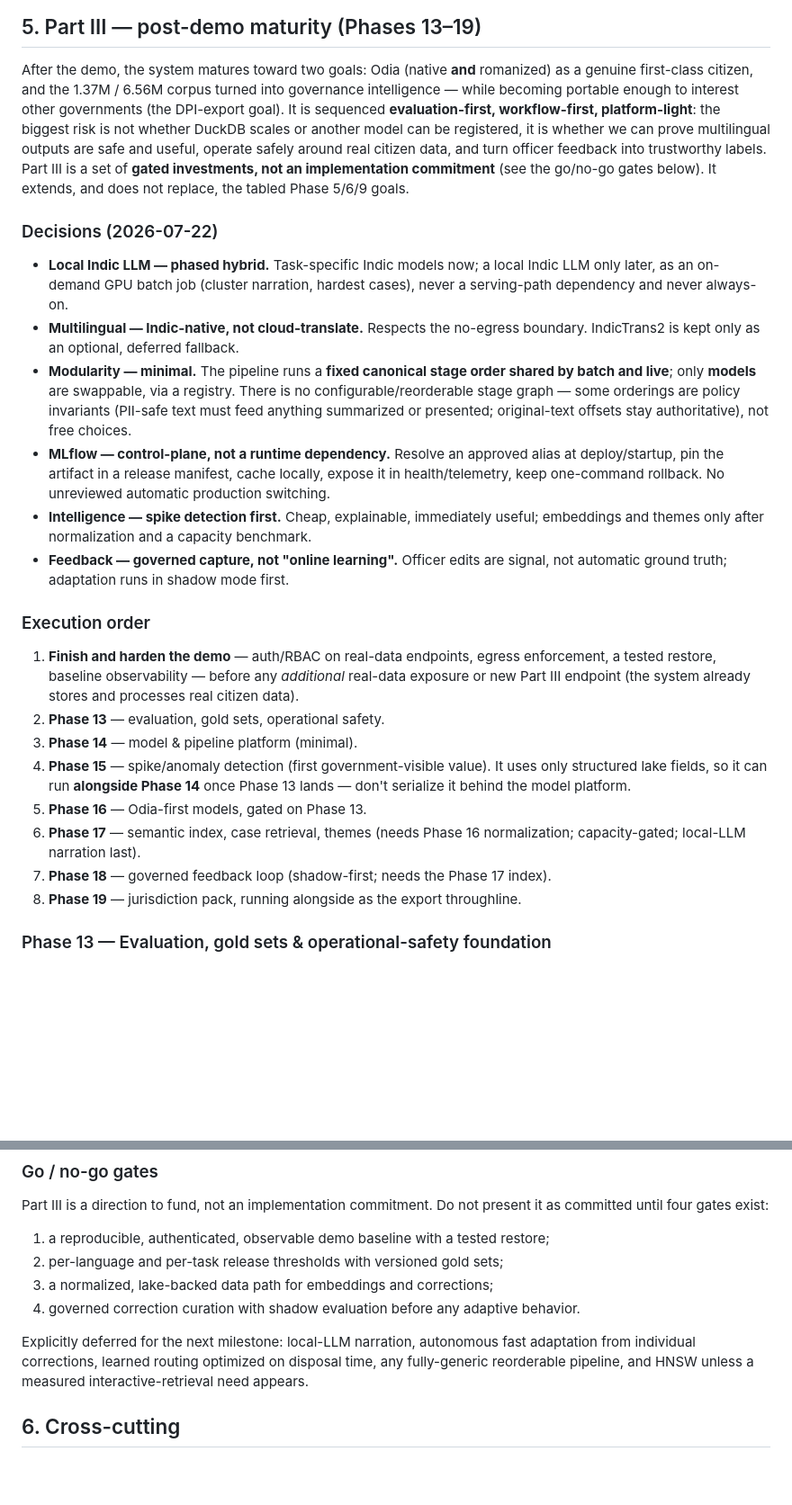
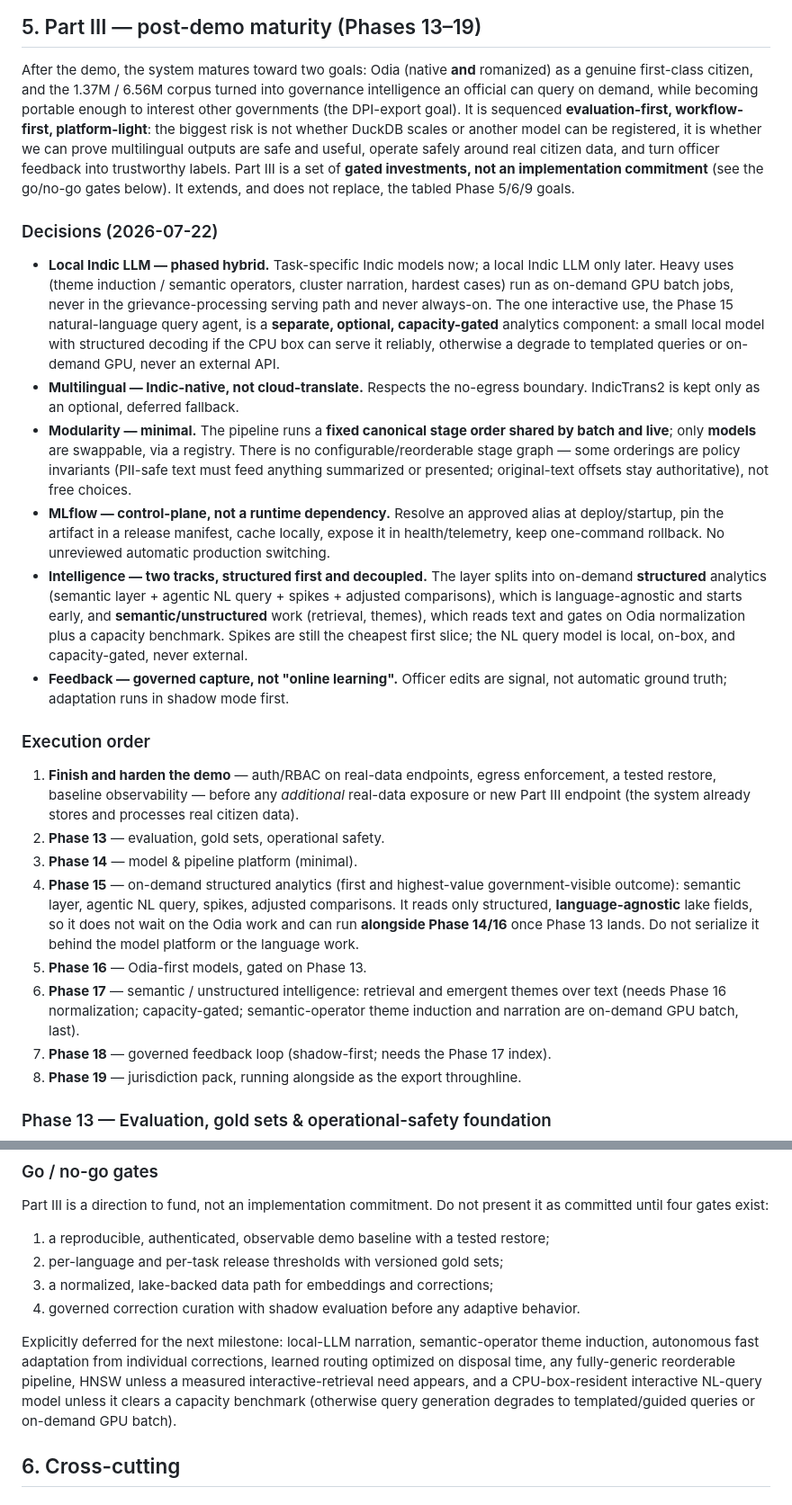
Before and after one commit to Data-Policy-and-Innovation-Centre/janasunani, a Markdown page: docs/ROADMAP.md, 2 parts joined by grey strips. Shown at 90% size. Rendered like a GitHub page; blank space fills up the shorter version.

```diff
--- a/docs/ROADMAP.md
+++ b/docs/ROADMAP.md
@@ -215,8 +215,8 @@ scorecard reports per-category / per-entity, not just aggregates.
 
 After the demo, the system matures toward two goals: Odia (native **and**
 romanized) as a genuine first-class citizen, and the 1.37M / 6.56M corpus turned
-into governance intelligence — while becoming portable enough to interest other
-governments (the DPI-export goal). It is sequenced **evaluation-first,
+into governance intelligence an official can query on demand, while becoming
+portable enough to interest other governments (the DPI-export goal). It is sequenced **evaluation-first,
 workflow-first, platform-light**: the biggest risk is not whether DuckDB scales or
 another model can be registered, it is whether we can prove multilingual outputs
 are safe and useful, operate safely around real citizen data, and turn officer
@@ -227,8 +227,13 @@ not replace, the tabled Phase 5/6/9 goals.
 ### Decisions (2026-07-22)
 
 - **Local Indic LLM — phased hybrid.** Task-specific Indic models now; a local
-  Indic LLM only later, as an on-demand GPU batch job (cluster narration, hardest
-  cases), never a serving-path dependency and never always-on.
+  Indic LLM only later. Heavy uses (theme induction / semantic operators, cluster
+  narration, hardest cases) run as on-demand GPU batch jobs, never in the
+  grievance-processing serving path and never always-on. The one interactive use,
+  the Phase 15 natural-language query agent, is a **separate, optional,
+  capacity-gated** analytics component: a small local model with structured
+  decoding if the CPU box can serve it reliably, otherwise a degrade to templated
+  queries or on-demand GPU, never an external API.
 - **Multilingual — Indic-native, not cloud-translate.** Respects the no-egress
   boundary. IndicTrans2 is kept only as an optional, deferred fallback.
 - **Modularity — minimal.** The pipeline runs a **fixed canonical stage order
@@ -240,8 +245,12 @@ not replace, the tabled Phase 5/6/9 goals.
   at deploy/startup, pin the artifact in a release manifest, cache locally, expose
   it in health/telemetry, keep one-command rollback. No unreviewed automatic
   production switching.
-- **Intelligence — spike detection first.** Cheap, explainable, immediately
-  useful; embeddings and themes only after normalization and a capacity benchmark.
+- **Intelligence — two tracks, structured first and decoupled.** The layer splits
+  into on-demand **structured** analytics (semantic layer + agentic NL query +
+  spikes + adjusted comparisons), which is language-agnostic and starts early, and
+  **semantic/unstructured** work (retrieval, themes), which reads text and gates on
+  Odia normalization plus a capacity benchmark. Spikes are still the cheapest first
+  slice; the NL query model is local, on-box, and capacity-gated, never external.
 - **Feedback — governed capture, not "online learning".** Officer edits are
   signal, not automatic ground truth; adaptation runs in shadow mode first.
 
@@ -253,12 +262,15 @@ not replace, the tabled Phase 5/6/9 goals.
    processes real citizen data).
 2. **Phase 13** — evaluation, gold sets, operational safety.
 3. **Phase 14** — model & pipeline platform (minimal).
-4. **Phase 15** — spike/anomaly detection (first government-visible value). It uses
-   only structured lake fields, so it can run **alongside Phase 14** once Phase 13
-   lands — don't serialize it behind the model platform.
+4. **Phase 15** — on-demand structured analytics (first and highest-value
+   government-visible outcome): semantic layer, agentic NL query, spikes, adjusted
+   comparisons. It reads only structured, **language-agnostic** lake fields, so it
+   does not wait on the Odia work and can run **alongside Phase 14/16** once Phase
+   13 lands. Do not serialize it behind the model platform or the language work.
 5. **Phase 16** — Odia-first models, gated on Phase 13.
-6. **Phase 17** — semantic index, case retrieval, themes (needs Phase 16
-   normalization; capacity-gated; local-LLM narration last).
+6. **Phase 17** — semantic / unstructured intelligence: retrieval and emergent
+   themes over text (needs Phase 16 normalization; capacity-gated; semantic-operator
+   theme induction and narration are on-demand GPU batch, last).
 7. **Phase 18** — governed feedback loop (shadow-first; needs the Phase 17 index).
 8. **Phase 19** — jurisdiction pack, running alongside as the export throughline.
 
@@ -473,10 +529,12 @@ it as committed until four gates exist:
 4. governed correction curation with shadow evaluation before any adaptive
    behavior.
 
-Explicitly deferred for the next milestone: local-LLM narration, autonomous fast
-adaptation from individual corrections, learned routing optimized on disposal
-time, any fully-generic reorderable pipeline, and HNSW unless a measured
-interactive-retrieval need appears.
+Explicitly deferred for the next milestone: local-LLM narration, semantic-operator
+theme induction, autonomous fast adaptation from individual corrections, learned
+routing optimized on disposal time, any fully-generic reorderable pipeline, HNSW
+unless a measured interactive-retrieval need appears, and a CPU-box-resident
+interactive NL-query model unless it clears a capacity benchmark (otherwise query
+generation degrades to templated/guided queries or on-demand GPU batch).
 
 ## 6. Cross-cutting
 
```
Also changed, not shown: other parts of docs/ROADMAP.md (+74 -22 lines), docs/ARCHITECTURE.md (+9 -5 lines).
